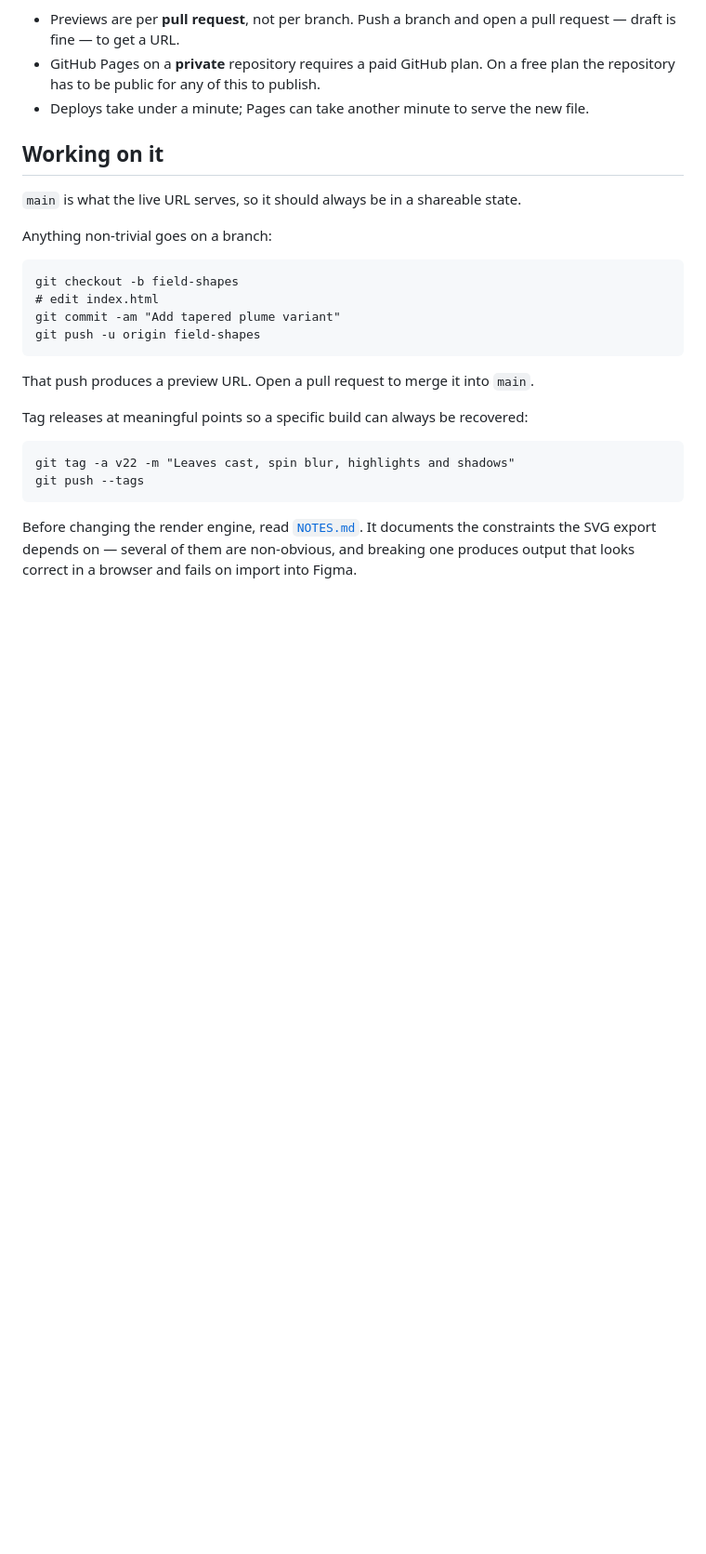
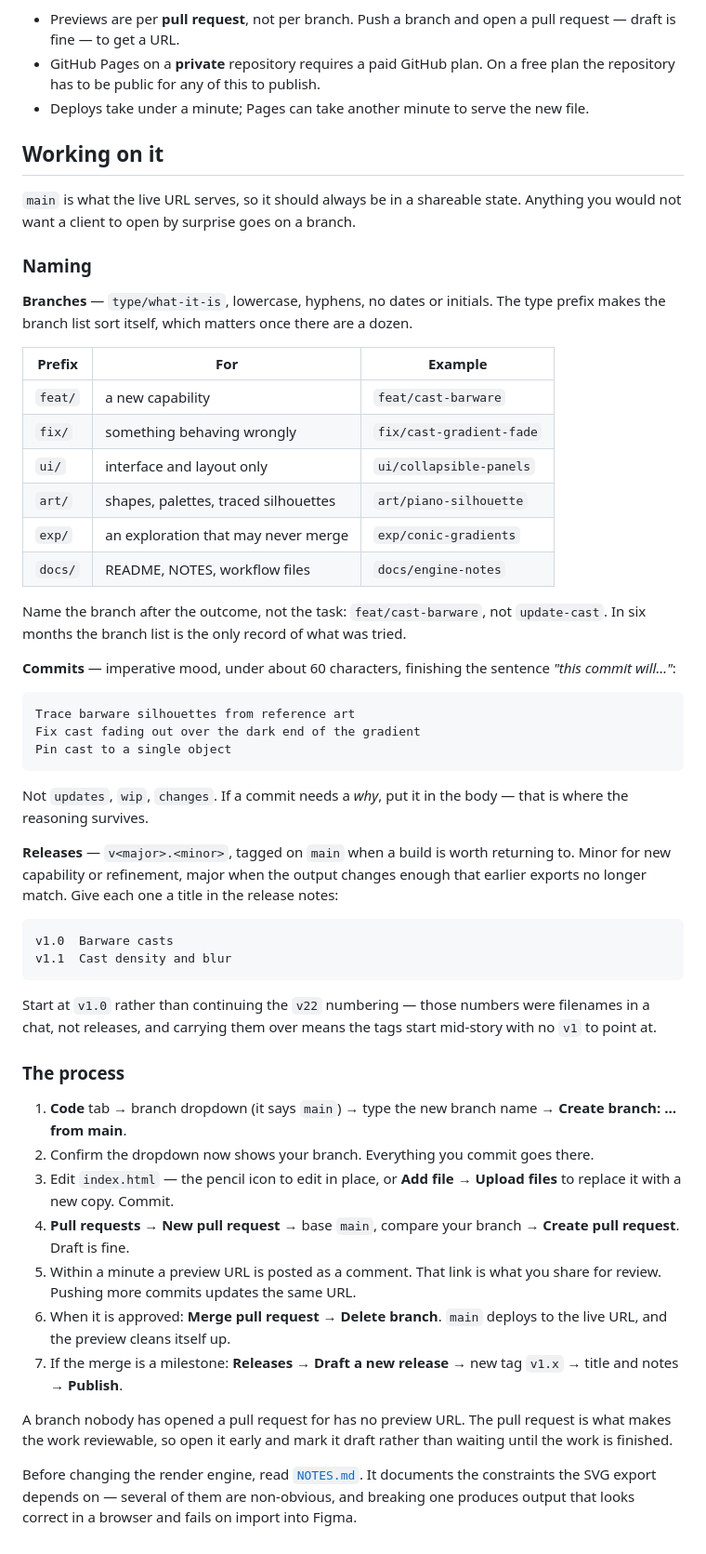
Before and after one commit to brendanwbrady/gradient-studio, a Markdown page: README.md, the part around one of its changes. Shown at 93% size. GitHub-like rendering; blank space fills up the shorter version.

````diff
--- a/README.md
+++ b/README.md
@@ -101,24 +101,69 @@ personal access token, no secrets to configure.
 ## Working on it
 
 `main` is what the live URL serves, so it should always be in a shareable state.
+Anything you would not want a client to open by surprise goes on a branch.
 
-Anything non-trivial goes on a branch:
+### Naming
+
+**Branches** — `type/what-it-is`, lowercase, hyphens, no dates or initials. The type
+prefix makes the branch list sort itself, which matters once there are a dozen.
+
+| Prefix | For | Example |
+| --- | --- | --- |
+| `feat/` | a new capability | `feat/cast-barware` |
+| `fix/` | something behaving wrongly | `fix/cast-gradient-fade` |
+| `ui/` | interface and layout only | `ui/collapsible-panels` |
+| `art/` | shapes, palettes, traced silhouettes | `art/piano-silhouette` |
+| `exp/` | an exploration that may never merge | `exp/conic-gradients` |
+| `docs/` | README, NOTES, workflow files | `docs/engine-notes` |
+
+Name the branch after the outcome, not the task: `feat/cast-barware`, not
+`update-cast`. In six months the branch list is the only record of what was tried.
+
+**Commits** — imperative mood, under about 60 characters, finishing the sentence
+*"this commit will…"*:
 
 ```
-git checkout -b field-shapes
-# edit index.html
-git commit -am "Add tapered plume variant"
-git push -u origin field-shapes
+Trace barware silhouettes from reference art
+Fix cast fading out over the dark end of the gradient
+Pin cast to a single object
 ```
 
-That push produces a preview URL. Open a pull request to merge it into `main`.
+Not `updates`, `wip`, `changes`. If a commit needs a *why*, put it in the body —
+that is where the reasoning survives.
 
-Tag releases at meaningful points so a specific build can always be recovered:
+**Releases** — `v<major>.<minor>`, tagged on `main` when a build is worth returning
+to. Minor for new capability or refinement, major when the output changes enough
+that earlier exports no longer match. Give each one a title in the release notes:
 
 ```
-git tag -a v22 -m "Leaves cast, spin blur, highlights and shadows"
-git push --tags
+v1.0  Barware casts
+v1.1  Cast density and blur
 ```
+
+Start at `v1.0` rather than continuing the `v22` numbering — those numbers were
+filenames in a chat, not releases, and carrying them over means the tags start
+mid-story with no `v1` to point at.
+
+### The process
+
+1. **Code** tab → branch dropdown (it says `main`) → type the new branch name →
+   **Create branch: … from main**.
+2. Confirm the dropdown now shows your branch. Everything you commit goes there.
+3. Edit `index.html` — the pencil icon to edit in place, or **Add file → Upload
+   files** to replace it with a new copy. Commit.
+4. **Pull requests** → **New pull request** → base `main`, compare your branch →
+   **Create pull request**. Draft is fine.
+5. Within a minute a preview URL is posted as a comment. That link is what you
+   share for review. Pushing more commits updates the same URL.
+6. When it is approved: **Merge pull request** → **Delete branch**. `main` deploys
+   to the live URL, and the preview cleans itself up.
+7. If the merge is a milestone: **Releases** → **Draft a new release** → new tag
+   `v1.x` → title and notes → **Publish**.
+
+A branch nobody has opened a pull request for has no preview URL. The pull request
+is what makes the work reviewable, so open it early and mark it draft rather than
+waiting until the work is finished.
 
 Before changing the render engine, read [`NOTES.md`](NOTES.md). It documents the
 constraints the SVG export depends on — several of them are non-obvious, and breaking
````
Also changed, not shown: other parts of README.md (+4 -4 lines).
